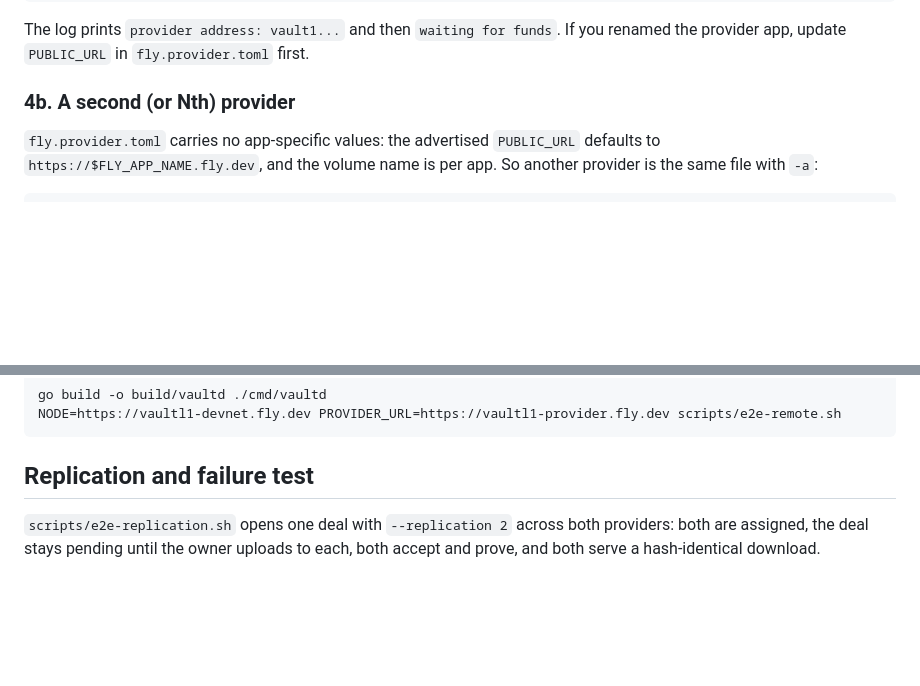
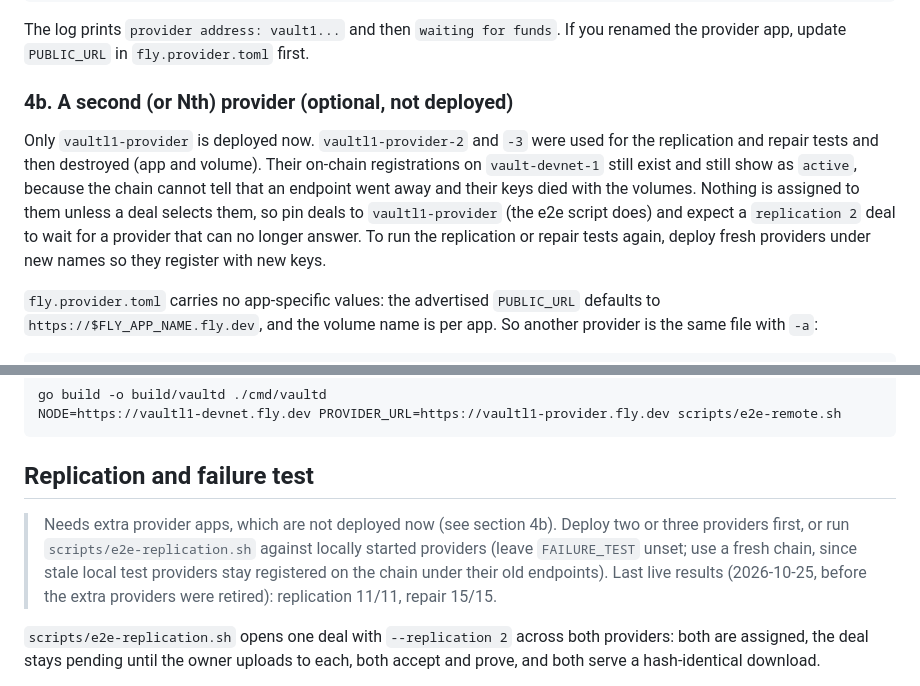
Before and after one commit to VaultChainHQ/vaultchain, a Markdown page: docs/FLY-DEVNET.md, 2 parts joined by grey strips. GitHub-like rendering; blank space fills up the shorter version.

```diff
--- a/docs/FLY-DEVNET.md
+++ b/docs/FLY-DEVNET.md
@@ -77,7 +83,14 @@ fly logs -a vaultl1-provider
 The log prints `provider address: vault1...` and then `waiting for funds`. If you
 renamed the provider app, update `PUBLIC_URL` in `fly.provider.toml` first.
 
-### 4b. A second (or Nth) provider
+### 4b. A second (or Nth) provider (optional, not deployed)
+
+Only `vaultl1-provider` is deployed now. `vaultl1-provider-2` and `-3` were used for the replication and repair
+tests and then destroyed (app and volume). Their on-chain registrations on `vault-devnet-1` still exist and
+still show as `active`, because the chain cannot tell that an endpoint went away and their keys died with the
+volumes. Nothing is assigned to them unless a deal selects them, so pin deals to `vaultl1-provider` (the
+e2e script does) and expect a `replication 2` deal to wait for a provider that can no longer answer. To run the
+replication or repair tests again, deploy fresh providers under new names so they register with new keys.
 
 `fly.provider.toml` carries no app-specific values: the advertised `PUBLIC_URL`
 defaults to `https://$FLY_APP_NAME.fly.dev`, and the volume name is per app. So
@@ -188,6 +201,11 @@ NODE=https://vaultl1-devnet.fly.dev PROVIDER_URL=https://vaultl1-provider.fly.de
 
 ## Replication and failure test
 
+> Needs extra provider apps, which are not deployed now (see section 4b). Deploy two or three providers first,
+> or run `scripts/e2e-replication.sh` against locally started providers (leave `FAILURE_TEST` unset; use a
+> fresh chain, since stale local test providers stay registered on the chain under their old endpoints).
+> Last live results (2026-10-25, before the extra providers were retired): replication 11/11, repair 15/15.
+
 `scripts/e2e-replication.sh` opens one deal with `--replication 2` across both
 providers: both are assigned, the deal stays pending until the owner uploads to
 each, both accept and prove, and both serve a hash-identical download.
```
Also changed, not shown: other parts of docs/FLY-DEVNET.md (+43 -33 lines), README.md (+6 -3 lines).
